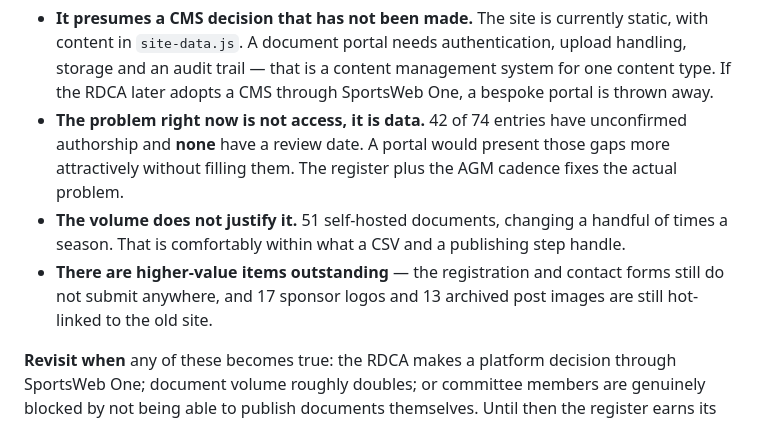
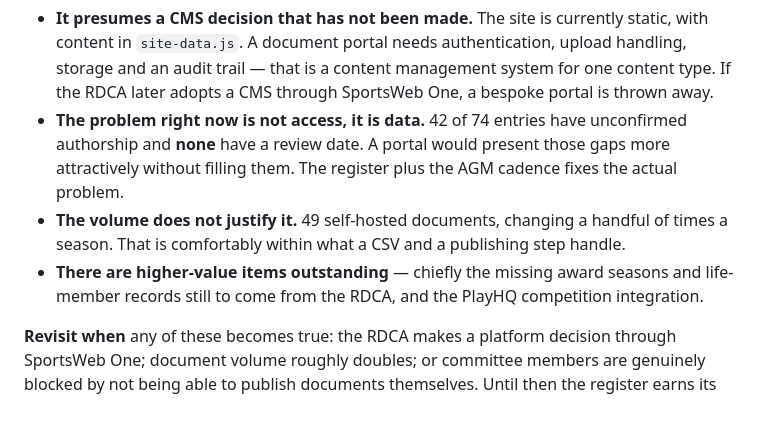
Before and after one commit to SportsWeb-Australia/RDCA-V2, a Markdown page: audit/rdca-migration-gap-audit/DOCUMENT-GOVERNANCE.md, the part around the change. Drawn GitHub-style.

Commit message:
Correct two stale lines in the governance doc
Document count 51 -> 49, and the 'higher-value items outstanding' bullet
still cited the unwired forms and hot-linked images, both since resolved.

Co-Authored-By: Claude Opus 5 <noreply@anthropic.com>

```diff
--- a/audit/rdca-migration-gap-audit/DOCUMENT-GOVERNANCE.md
+++ b/audit/rdca-migration-gap-audit/DOCUMENT-GOVERNANCE.md
@@ -96,8 +96,8 @@ A self-service on-site admin UI, where committee members log in and manage docum
 
 - **It presumes a CMS decision that has not been made.** The site is currently static, with content in `site-data.js`. A document portal needs authentication, upload handling, storage and an audit trail — that is a content management system for one content type. If the RDCA later adopts a CMS through SportsWeb One, a bespoke portal is thrown away.
 - **The problem right now is not access, it is data.** 42 of 74 entries have unconfirmed authorship and **none** have a review date. A portal would present those gaps more attractively without filling them. The register plus the AGM cadence fixes the actual problem.
-- **The volume does not justify it.** 51 self-hosted documents, changing a handful of times a season. That is comfortably within what a CSV and a publishing step handle.
-- **There are higher-value items outstanding** — the registration and contact forms still do not submit anywhere, and 17 sponsor logos and 13 archived post images are still hot-linked to the old site.
+- **The volume does not justify it.** 49 self-hosted documents, changing a handful of times a season. That is comfortably within what a CSV and a publishing step handle.
+- **There are higher-value items outstanding** — chiefly the missing award seasons and life-member records still to come from the RDCA, and the PlayHQ competition integration.
 
 **Revisit when** any of these becomes true: the RDCA makes a platform decision through SportsWeb One; document volume roughly doubles; or committee members are genuinely blocked by not being able to publish documents themselves. Until then the register earns its keep at a fraction of the cost.
 
```
